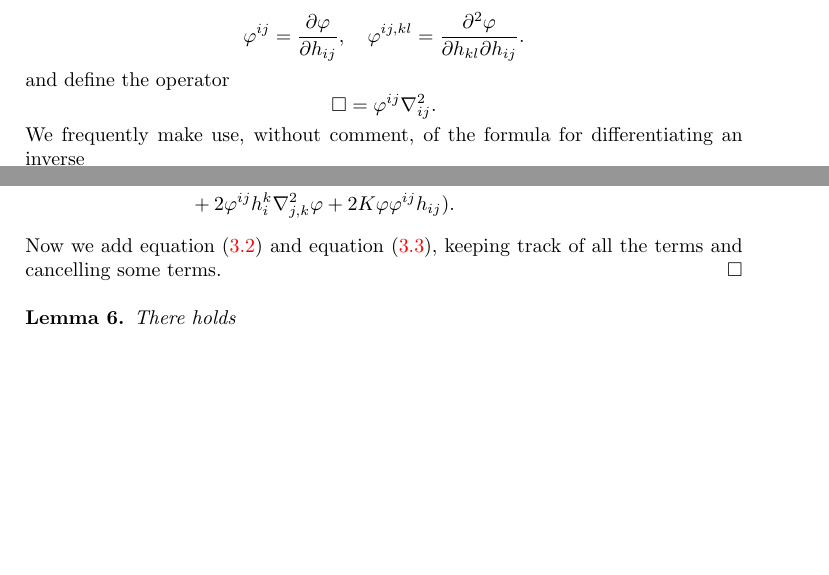
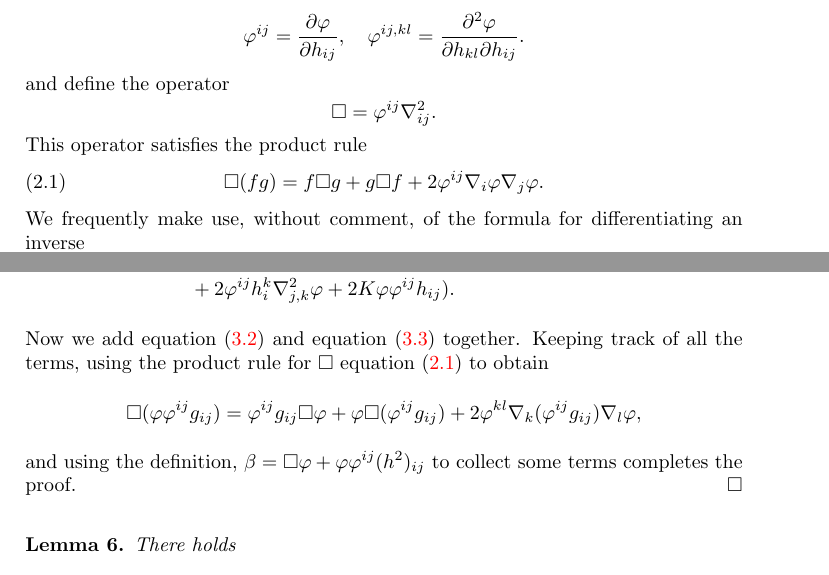
Before and after one commit to pabryan/harnack_powers_mcf, a LaTeX paper (main.tex): two parts of pages 2 and 5 of 7 before the commit and two parts of pages 2 and 5 of 8 after it, joined at a grey line, cut so that both start at the same text, the shorter picture padded with empty space. Compiled offline with pdfLaTeX.

Commit message:
Wrote conclusion of beta evolution.

```diff
--- a/main.tex
+++ b/main.tex
@@ -95,6 +95,11 @@ and define the operator
 \[
 \Box = \varphi^{ij} \nabla^2_{ij}.
 \]
+This operator satisfies the product rule
+\begin{equation}
+\label{eq:productbox}
+\Box (fg) = f \Box g + g \Box f + 2 \varphi^{ij} \nabla_i \varphi \nabla_j \varphi.
+\end{equation}
 
 We frequently make use, without comment, of the formula for differentiating an inverse
 \[
@@ -275,7 +280,11 @@ The remaining term we need to compute is thus
 \end{split}
 \end{equation}
 
-Now we add \cref{eq:deltbeta1} and \cref{eq:deltbeta2}, keeping track of all the terms and cancelling some terms.
+Now we add \cref{eq:deltbeta1} and \cref{eq:deltbeta2} together. Keeping track of all the terms, using the product rule for \(\Box\) \cref{eq:productbox} to obtain
+\[
+\Box(\varphi \varphi^{ij} g_{ij}) = \varphi^{ij} g_{ij} \Box \varphi + \varphi \Box (\varphi^{ij} g_{ij}) + 2 \varphi^{kl} \nabla_k (\varphi^{ij} g_{ij}) \nabla_l \varphi,
+\]
+and using the definition, \(\beta = \Box\varphi +  \varphi\varphi^{ij} (h^2)_{ij}\) to collect some terms completes the proof.
 \end{proof}
 
 \Theo{lemma}{Evgradphi}{
```
